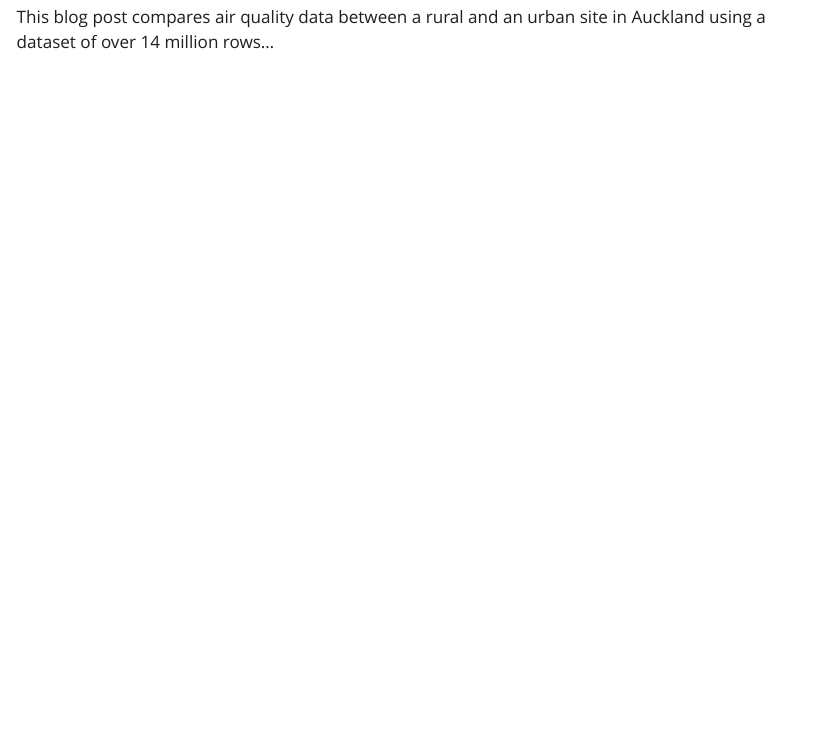
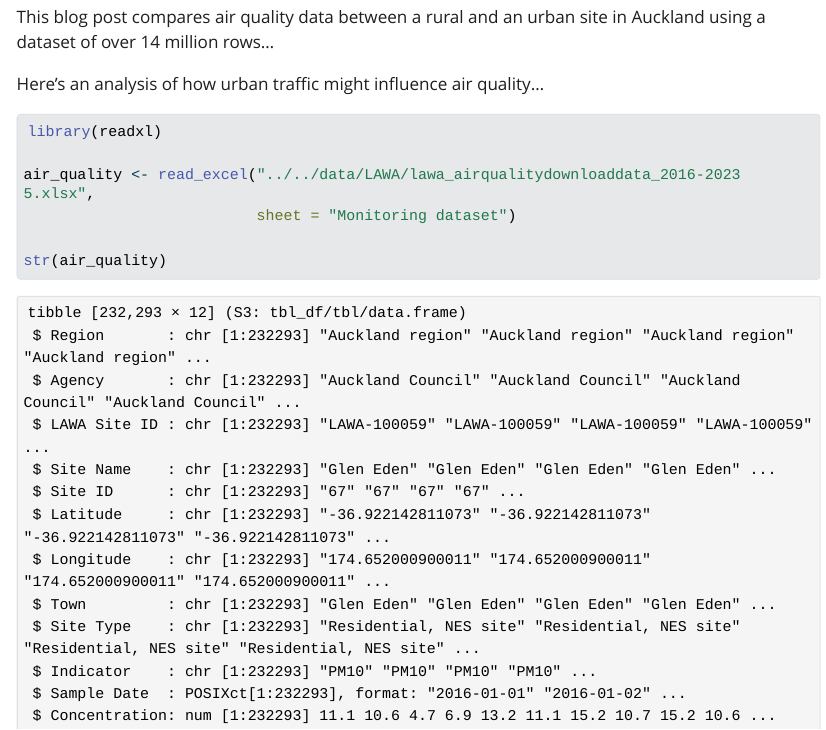
Before and after one commit to vishalGoundar/air-quality-blog, a Quarto document (posts/comparing-air-quality.qmd): the page in a window 1100 px wide, from 270 px down. The pictures show the output file posts/comparing-air-quality.html that the author committed with the source, opened offline; Quarto's library style sheets are replaced by a plain one without menus; long lines of code are wrapped.

Commit message:
Render blog post

````diff
--- a/posts/comparing-air-quality.qmd
+++ b/posts/comparing-air-quality.qmd
@@ -7,3 +7,14 @@
 ## Overview
 
 This blog post compares air quality data between a rural and an urban site in Auckland using a dataset of over 14 million rows...
+
+Here’s an analysis of how urban traffic might influence air quality...
+
+```{r load_air_quality_data_from_LAWA}
+library(readxl)
+
+air_quality <- read_excel("../../data/LAWA/lawa_airqualitydownloaddata_2016-2023 5.xlsx",
+                          sheet = "Monitoring dataset")
+
+str(air_quality)
+```
````
Also changed, not shown: posts/comparing-air-quality.html, 1 other file.
